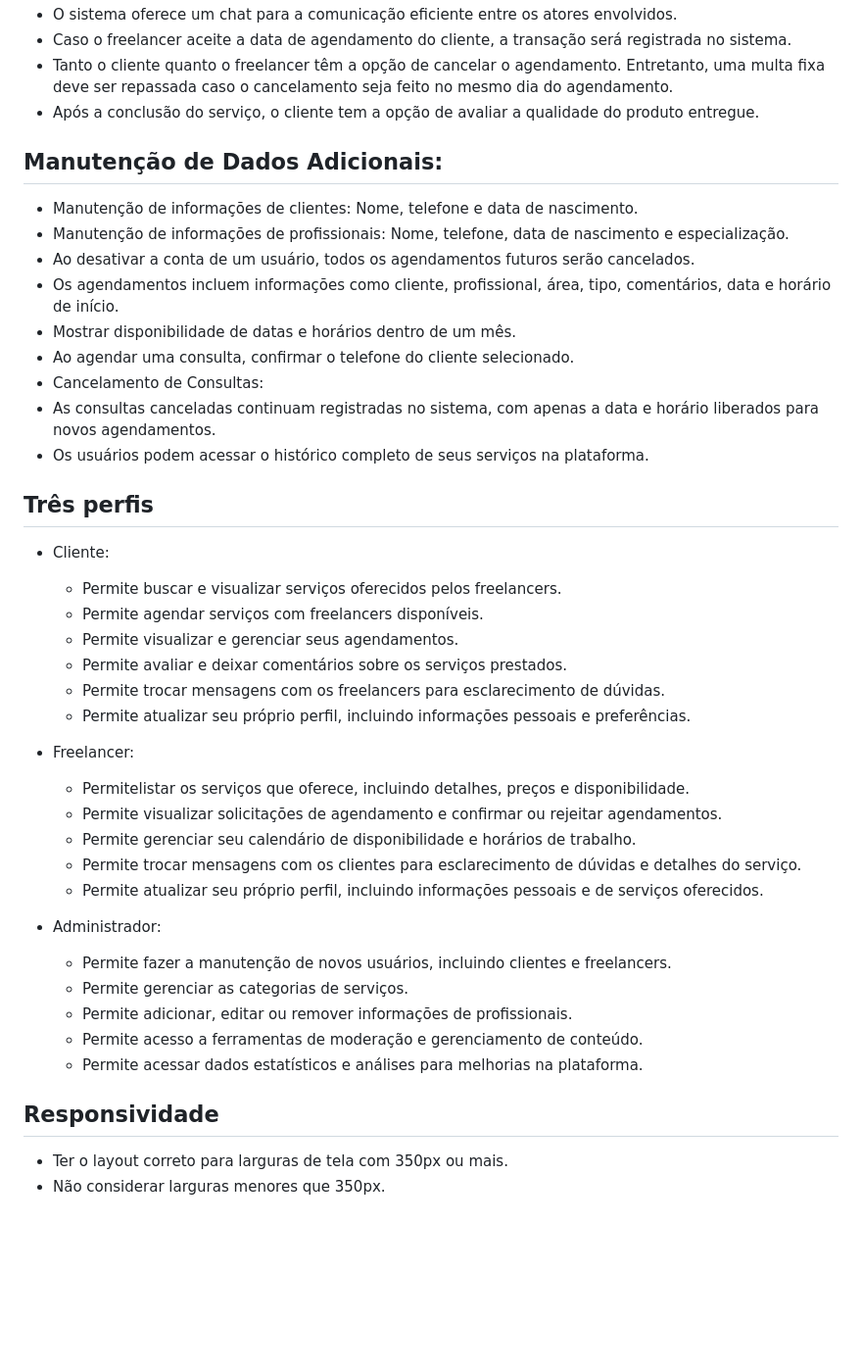
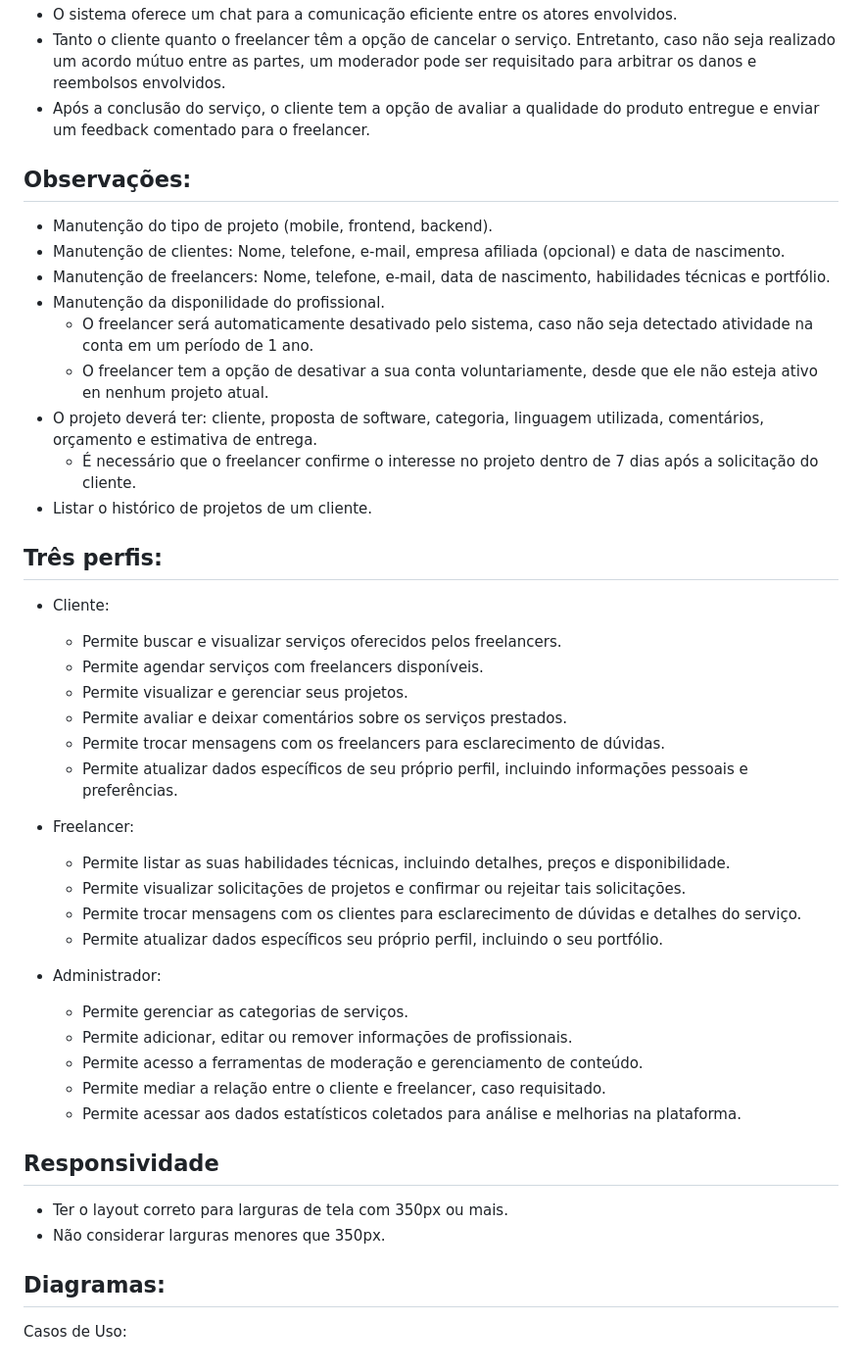
Before and after one commit to Pesagniya/privatevoid, a Markdown page: README.md, the part around one of its changes. Shown at 98% size. GitHub-like rendering; blank space fills up the shorter version.

```diff
--- a/README.md
+++ b/README.md
@@ -46,44 +56,46 @@ O projeto propõe o desenvolvimento de uma plataforma online que visa atender a
  - O sistema oferece um chat para a comunicação eficiente entre os atores envolvidos.
- - Caso o freelancer aceite a data de agendamento do cliente, a transação será registrada no sistema.
- - Tanto o cliente quanto o freelancer têm a opção de cancelar o agendamento. Entretanto, uma multa fixa deve ser repassada caso o cancelamento seja feito no mesmo dia do agendamento.
- - Após a conclusão do serviço, o cliente tem a opção de avaliar a qualidade do produto entregue.
+ - Tanto o cliente quanto o freelancer têm a opção de cancelar o serviço. Entretanto, caso não seja realizado um acordo mútuo entre as partes, um moderador pode ser requisitado para arbitrar os danos e reembolsos envolvidos.
+ - Após a conclusão do serviço, o cliente tem a opção de avaliar a qualidade do produto entregue e enviar um feedback comentado para o freelancer.
 
-## Manutenção de Dados Adicionais:
+## Observações:
 
-- Manutenção de informações de clientes: Nome, telefone e data de nascimento.
-- Manutenção de informações de profissionais: Nome, telefone, data de nascimento e especialização.
-- Ao desativar a conta de um usuário, todos os agendamentos futuros serão cancelados.
-- Os agendamentos incluem informações como cliente, profissional, área, tipo, comentários, data e horário de início.
-- Mostrar disponibilidade de datas e horários dentro de um mês.
-- Ao agendar uma consulta, confirmar o telefone do cliente selecionado.
-- Cancelamento de Consultas:
-- As consultas canceladas continuam registradas no sistema, com apenas a data e horário liberados para novos agendamentos.
-- Os usuários podem acessar o histórico completo de seus serviços na plataforma.
+ - Manutenção do tipo de projeto (mobile, frontend, backend).
+ - Manutenção de clientes: Nome, telefone, e-mail, empresa afiliada (opcional) e data de nascimento.
+ - Manutenção de freelancers: Nome, telefone, e-mail, data de nascimento, habilidades técnicas e portfólio.
+ - Manutenção da disponilidade do profissional.
+    - O freelancer será automaticamente desativado pelo sistema, caso não seja detectado atividade na conta em um período de 1 ano.
+    - O freelancer tem a opção de desativar a sua conta voluntariamente, desde que ele não esteja ativo en nenhum projeto atual.
+ - O projeto deverá ter: cliente, proposta de software, categoria, linguagem utilizada, comentários, orçamento e estimativa de entrega.
+    -  É necessário que o freelancer confirme o interesse no projeto dentro de 7 dias após a solicitação do cliente.
+ - Listar o histórico de projetos de um cliente.
 
-## Três perfis
+## Três perfis:
 
 - Cliente:
   - Permite buscar e visualizar serviços oferecidos pelos freelancers.
   - Permite agendar serviços com freelancers disponíveis.
-  - Permite visualizar e gerenciar seus agendamentos.
+  - Permite visualizar e gerenciar seus projetos.
   - Permite avaliar e deixar comentários sobre os serviços prestados.
   - Permite trocar mensagens com os freelancers para esclarecimento de dúvidas.
-  - Permite atualizar seu próprio perfil, incluindo informações pessoais e preferências.
+  - Permite atualizar dados específicos de seu próprio perfil, incluindo informações pessoais e preferências.
 
 - Freelancer:
-  - Permitelistar os serviços que oferece, incluindo detalhes, preços e disponibilidade.
-  - Permite visualizar solicitações de agendamento e confirmar ou rejeitar agendamentos.
-  - Permite gerenciar seu calendário de disponibilidade e horários de trabalho.
+  - Permite listar as suas habilidades técnicas, incluindo detalhes, preços e disponibilidade.
+  - Permite visualizar solicitações de projetos e confirmar ou rejeitar tais solicitações.
   - Permite trocar mensagens com os clientes para esclarecimento de dúvidas e detalhes do serviço.
-  - Permite atualizar seu próprio perfil, incluindo informações pessoais e de serviços oferecidos.
+  - Permite atualizar dados específicos seu próprio perfil, incluindo o seu portfólio.
 
 - Administrador:
-  - Permite fazer a manutenção de novos usuários, incluindo clientes e freelancers.
   - Permite gerenciar as categorias de serviços.
   - Permite adicionar, editar ou remover informações de profissionais.
   - Permite acesso a ferramentas de moderação e gerenciamento de conteúdo.
-  - Permite acessar dados estatísticos e análises para melhorias na plataforma.
+  - Permite mediar a relação entre o cliente e freelancer, caso requisitado.
+  - Permite acessar aos dados estatísticos coletados para análise e melhorias na plataforma.
 
 ## Responsividade
 - Ter o layout correto para larguras de tela com 350px ou mais.
 - Não considerar larguras menores que 350px.
+
+## Diagramas:
+
+Casos de Uso:
```
Also changed, not shown: other parts of README.md (+24 -14 lines).
